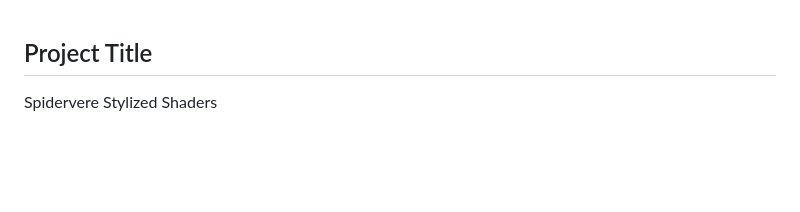
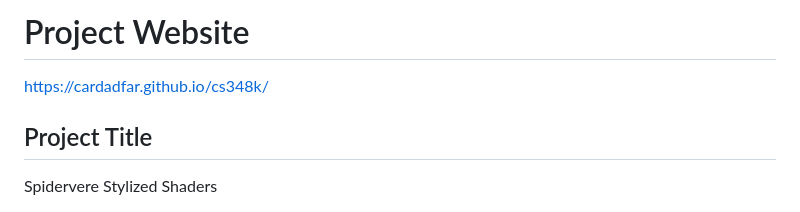
Before and after one commit to cardadfar/cs348k, a Markdown page: README.md, the part around the change. Rendered like a GitHub page; blank space fills up the shorter version.

```diff
--- a/README.md
+++ b/README.md
@@ -1,3 +1,7 @@
+# Project Website
+
+https://cardadfar.github.io/cs348k/
+
 ## Project Title
 
 Spidervere Stylized Shaders
```
